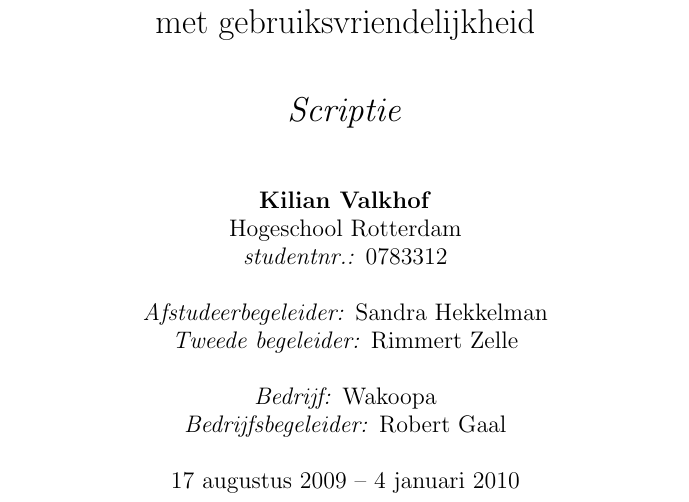
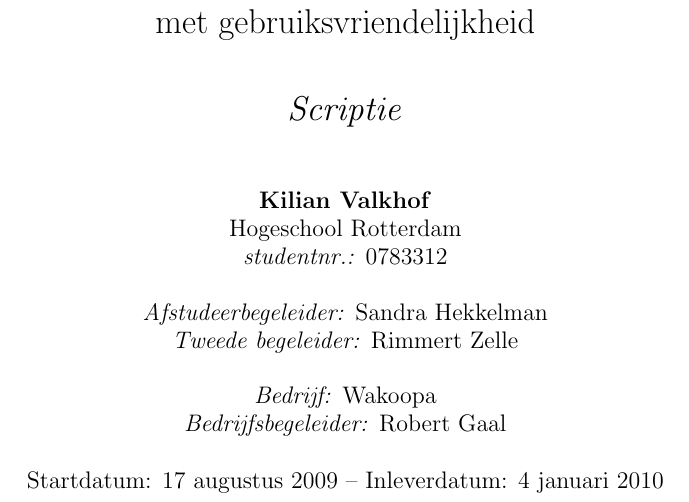
Before and after one commit to Kilian/Graduation, a LaTeX document (source/verslag.tex): part of page 1 of 85, cut so that both start at the same text. Compiled offline with pdfLaTeX.

Commit message:
last changes

```diff
--- a/source/verslag.tex
+++ b/source/verslag.tex
@@ -64,7 +64,7 @@
   \textit{Bedrijf:} Wakoopa\\
   \textit{Bedrijfsbegeleider:} Robert Gaal}
 
-  \date{17 augustus 2009 -- 4 januari 2010}
+  \date{Startdatum: 17 augustus 2009 -- Inleverdatum: 4 januari 2010}
 
   \makeindex
 
```
Also changed, not shown: pdf/verslag.pdf, 1 other file.
